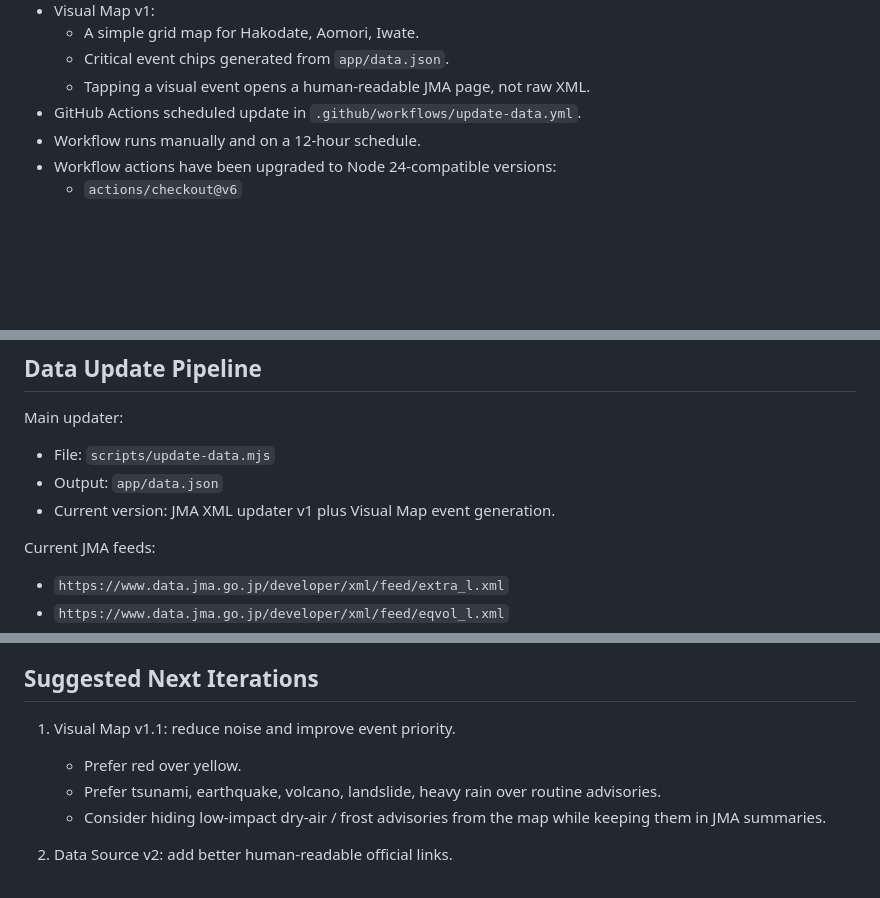
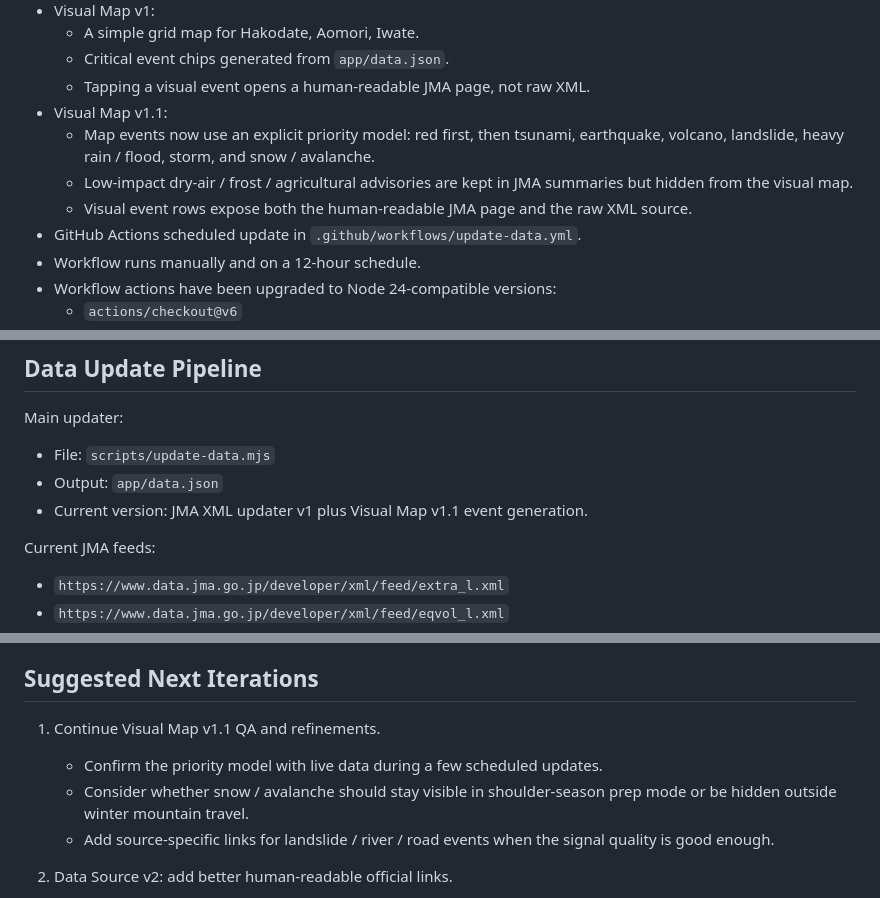
Before and after one commit to RitsuTsao/hakkoda-safety-dashboard, a Markdown page: docs/handoff.md, 3 parts joined by grey strips. Rendered like a GitHub page; blank space fills up the shorter version.

Commit message:
Document visual map v1.1 handoff

```diff
--- a/docs/handoff.md
+++ b/docs/handoff.md
@@ -42,6 +42,10 @@ Implemented:
   - A simple grid map for Hakodate, Aomori, Iwate.
   - Critical event chips generated from `app/data.json`.
   - Tapping a visual event opens a human-readable JMA page, not raw XML.
+- Visual Map v1.1:
+  - Map events now use an explicit priority model: red first, then tsunami, earthquake, volcano, landslide, heavy rain / flood, storm, and snow / avalanche.
+  - Low-impact dry-air / frost / agricultural advisories are kept in JMA summaries but hidden from the visual map.
+  - Visual event rows expose both the human-readable JMA page and the raw XML source.
 - GitHub Actions scheduled update in `.github/workflows/update-data.yml`.
 - Workflow runs manually and on a 12-hour schedule.
 - Workflow actions have been upgraded to Node 24-compatible versions:
@@ -55,7 +59,7 @@ Main updater:
 
 - File: `scripts/update-data.mjs`
 - Output: `app/data.json`
-- Current version: JMA XML updater v1 plus Visual Map event generation.
+- Current version: JMA XML updater v1 plus Visual Map v1.1 event generation.
 
 Current JMA feeds:
 
@@ -98,10 +103,10 @@ Updater behavior:
 
 ## Suggested Next Iterations
 
-1. Visual Map v1.1: reduce noise and improve event priority.
-   - Prefer red over yellow.
-   - Prefer tsunami, earthquake, volcano, landslide, heavy rain over routine advisories.
-   - Consider hiding low-impact dry-air / frost advisories from the map while keeping them in JMA summaries.
+1. Continue Visual Map v1.1 QA and refinements.
+   - Confirm the priority model with live data during a few scheduled updates.
+   - Consider whether snow / avalanche should stay visible in shoulder-season prep mode or be hidden outside winter mountain travel.
+   - Add source-specific links for landslide / river / road events when the signal quality is good enough.
 
 2. Data Source v2: add better human-readable official links.
    - MLIT river / road disaster pages.
```
Also changed, not shown: other parts of docs/handoff.md (+1 -0 lines).
